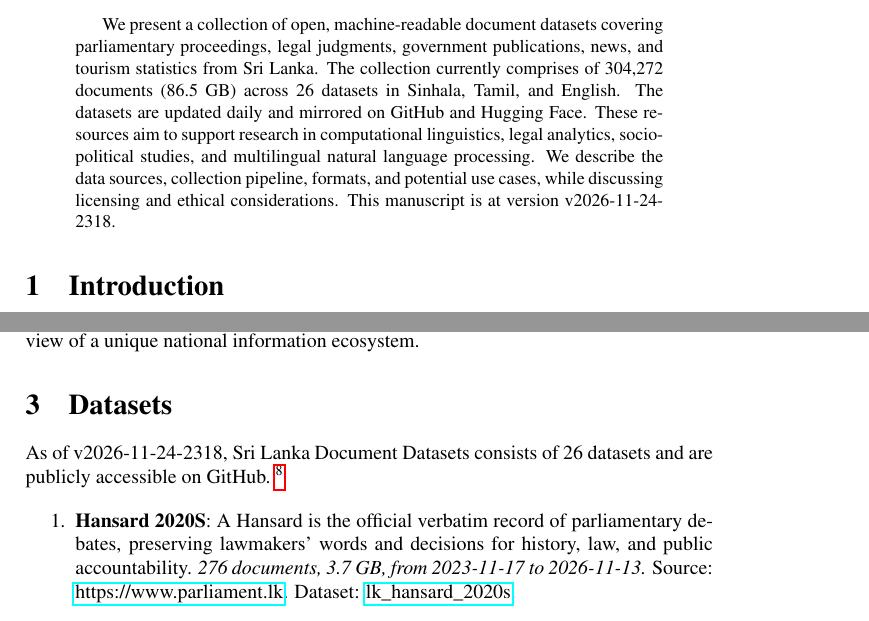
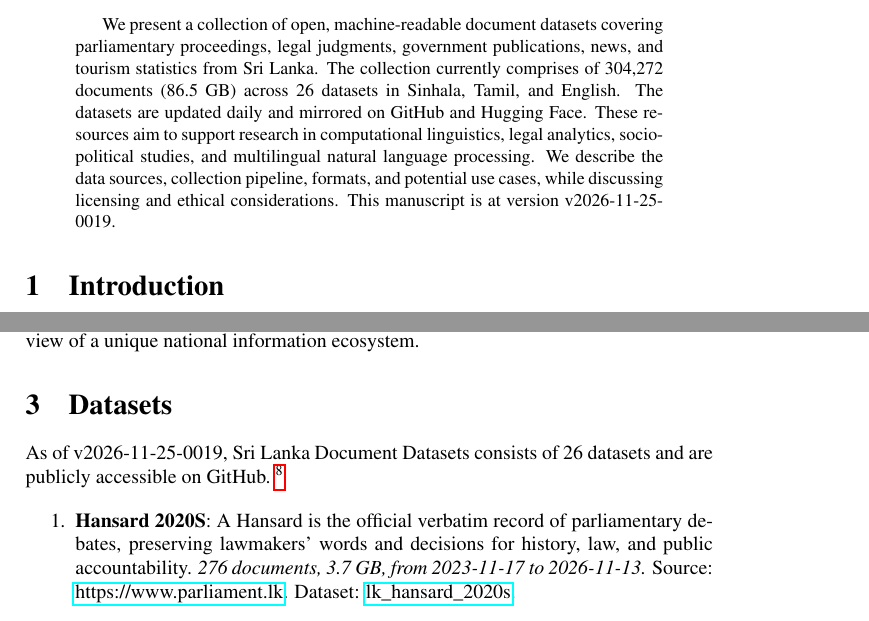
Before and after one commit to nuuuwan/lk_datasets, a LaTeX paper (latex/lk_datasets.tex): two parts of pages 1 and 2 of 7, joined at a grey line, cut so that both start at the same text. Compiled offline with pdfLaTeX; a LaTeX package or settings file that is missing is left out.

Commit message:
🤖 [build.yml] 2026-11-24-1849

```diff
--- a/latex/lk_datasets.tex
+++ b/latex/lk_datasets.tex
@@ -16,7 +16,7 @@
 \normalsize%
 \maketitle%
 \begin{abstract}%
-We present a collection of open, machine-readable document datasets covering parliamentary proceedings, legal judgments, government publications, news, and tourism statistics from Sri Lanka. The collection currently comprises of  304,272  documents (86.5 GB) across 26  datasets in Sinhala, Tamil, and English. The datasets are updated daily and mirrored on GitHub and Hugging Face. These resources aim to support research in computational linguistics, legal analytics, socio-political studies, and multilingual natural language processing. We describe the data sources, collection pipeline, formats, and potential use cases, while discussing licensing and ethical considerations. This manuscript is at version v2026-11-24-2318.%
+We present a collection of open, machine-readable document datasets covering parliamentary proceedings, legal judgments, government publications, news, and tourism statistics from Sri Lanka. The collection currently comprises of  304,272  documents (86.5 GB) across 26  datasets in Sinhala, Tamil, and English. The datasets are updated daily and mirrored on GitHub and Hugging Face. These resources aim to support research in computational linguistics, legal analytics, socio-political studies, and multilingual natural language processing. We describe the data sources, collection pipeline, formats, and potential use cases, while discussing licensing and ethical considerations. This manuscript is at version v2026-11-25-0019.%
 
 %
 \end{abstract}%
@@ -86,7 +86,7 @@
 %
 \section{Datasets}%
 \label{sec:Datasets}%
-As of v2026-11-24-2318, Sri Lanka Document Datasets
+As of v2026-11-25-0019, Sri Lanka Document Datasets
   consists of 26 datasets
  and are publicly accessible on GitHub.%
 ~%
```
Also changed, not shown: README.md, latex/lk_datasets.pdf.
